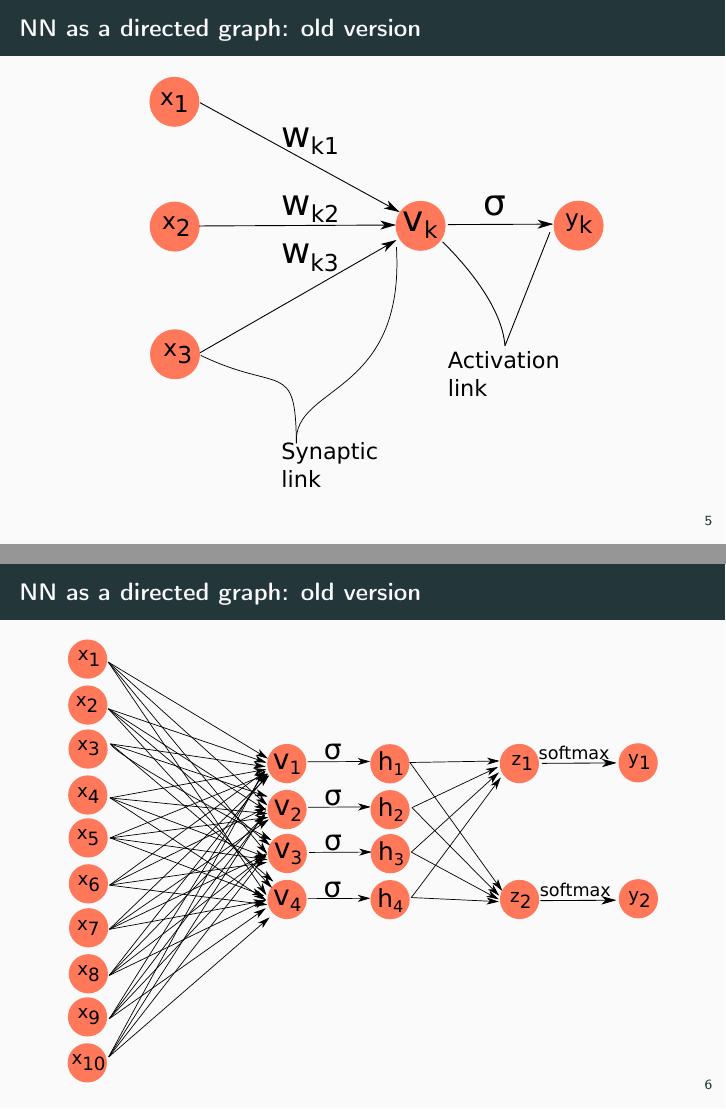
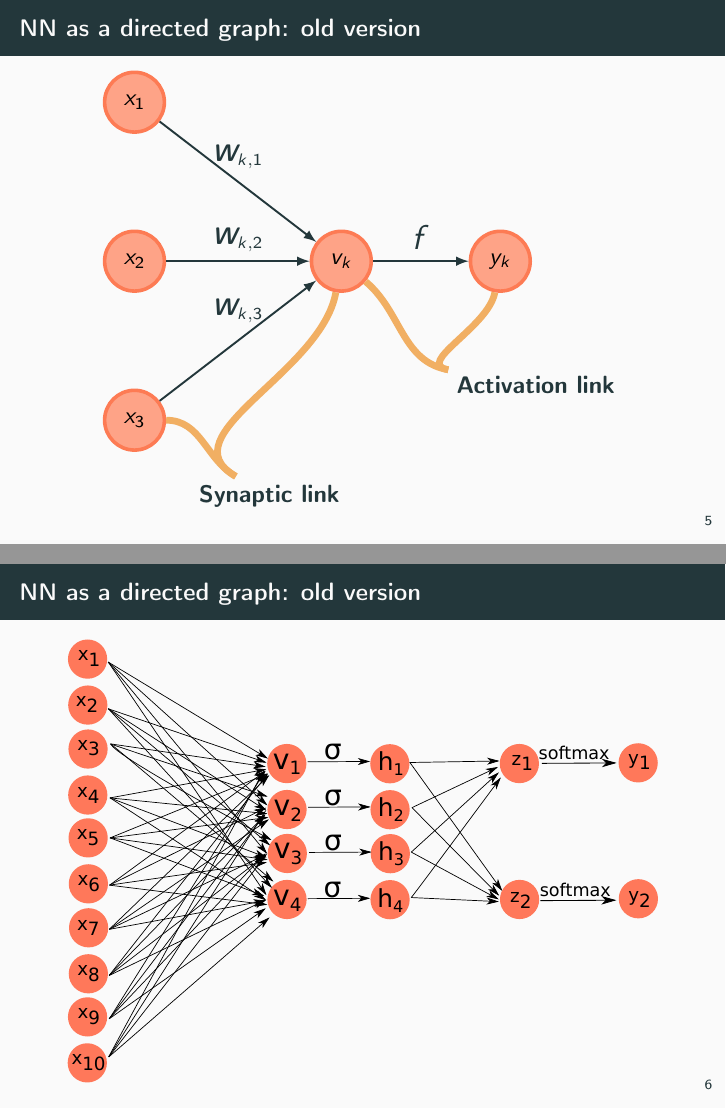
Before and after one commit to felipessalvatore/RNNpresentation, LaTeX slides (src/main.tex, which reads src/TikzFiles/perceptron.tex): pages 8 and 9 of 138, joined at a grey line. Compiled offline with pdfLaTeX.

Commit message:
Add perceptron drawing in Tikz

```diff
--- /dev/null
+++ b/src/TikzFiles/perceptron.tex
@@ -0,0 +1,34 @@
+\begin{figure}[ht!]
+\centering
+
+\scalebox{1.2}{
+\begin{tikzpicture}[auto]
+
+% operations =============================
+\node[op] (x2) {$x_2$};
+\node[op, above=40pt of x2] (x1) {$x_1$};
+\node[op, below=40pt of x2] (x3) {$x_3$};
+\node[op, right=60pt of x2] (vk) {$v_k$};
+\node[op, right=40pt of vk] (yk) {$y_k$};
+\node[textonly, below right=20pt of x3] (Synaptic) {Synaptic link};
+\node[textonly, below right=50pt of vk] (Activation) {Activation link};
+
+
+% edges
+\path[tedge] (x1) edge node[above=1.8pt] {$\vect{W}_{k,1}$} (vk);
+\path[tedge] (x2) edge node[above=0.2pt] {$\vect{W}_{k,2}$} (vk);
+\path[tedge] (x3) edge node[above=3.8pt] {$\vect{W}_{k,3}$} (vk);
+\path[tedge] (vk) edge node[above=1pt] {{\Large$f$}}  (yk) ;
+
+% info edges
+\draw[orange!120, line width=1mm]  (Synaptic) to [out=150,in=0] (x3);
+\draw[orange!120, line width=1mm] (Synaptic) to [out=150,in=-100] (vk);
+
+\draw[orange!120, line width=1mm]  (Activation) to [out=170,in=-40] (vk);
+\draw[orange!120, line width=1mm] (Activation) to [out=170,in=-100] (yk);
+
+
+
+\end{tikzpicture}
+} % scalebox
+\end{figure}
--- a/src/main.tex
+++ b/src/main.tex
@@ -46,9 +46,7 @@
 \section{Graph Representation}
 
 \begin{frame}[fragile]{NN as a directed graph: old version}
-\begin{center}
-\includegraphics[scale=0.56]{images/OldNN1.pdf}
-\end{center}
+\input{TikzFiles/perceptron}
 \end{frame}
 
 \begin{frame}[fragile]{NN as a directed graph: old version}
```
Also changed, not shown: src/images/OldNN1.pdf (deleted).
